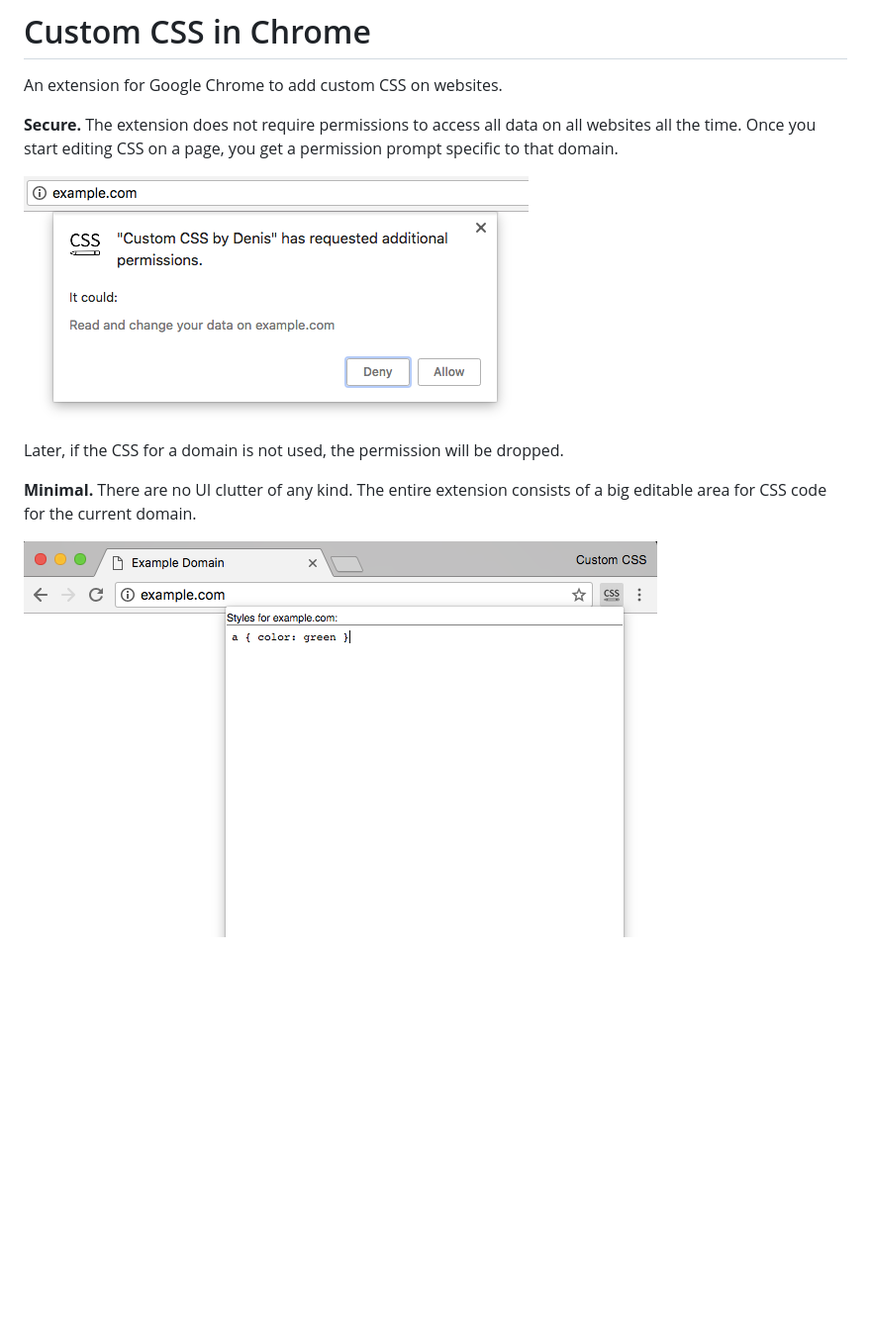
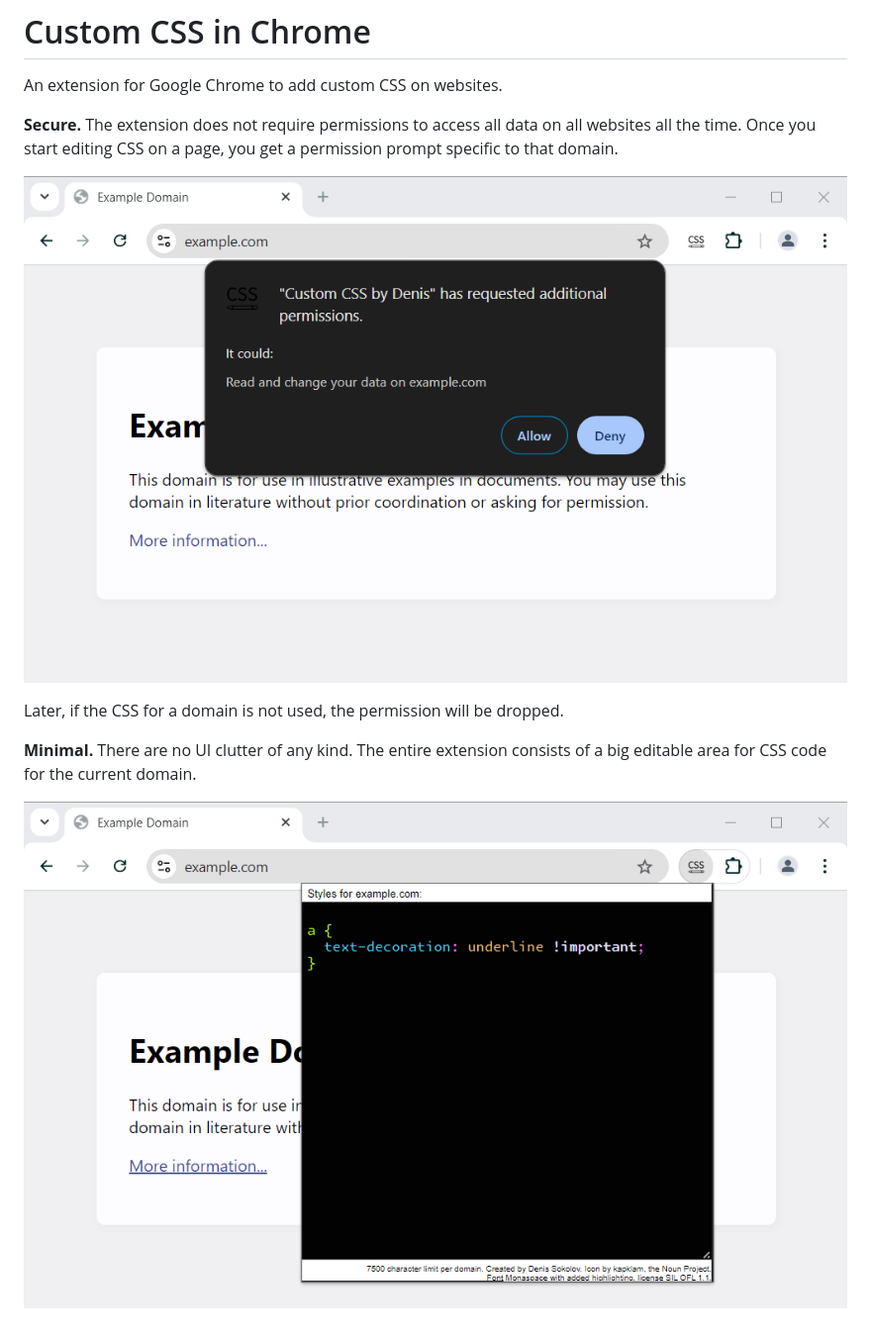
Before and after one commit to denis-sokolov/chrome-custom-css, a Markdown page: README.md, the part around the change. Shown: that part at 99% size. Drawn GitHub-style; pictures changed too: docs/permission-dialog.png, docs/ui-screenshot.png; blank space fills up the shorter version.

Commit message:
docs: update screenshots

```diff
--- a/README.md
+++ b/README.md
@@ -4,10 +4,10 @@ An extension for Google Chrome to add custom CSS on websites.
 
 **Secure.** The extension does not require permissions to access all data on all websites all the time. Once you start editing CSS on a page, you get a permission prompt specific to that domain.
 
-![Permission dialog](docs/permission-dialog.png)
+![Permission dialog](docs/permission-dialog.png#2)
 
 Later, if the CSS for a domain is not used, the permission will be dropped.
 
 **Minimal.** There are no UI clutter of any kind. The entire extension consists of a big editable area for CSS code for the current domain.
 
-![UI screenshot](docs/ui-screenshot.png)
+![UI screenshot](docs/ui-screenshot.png#2)
```
